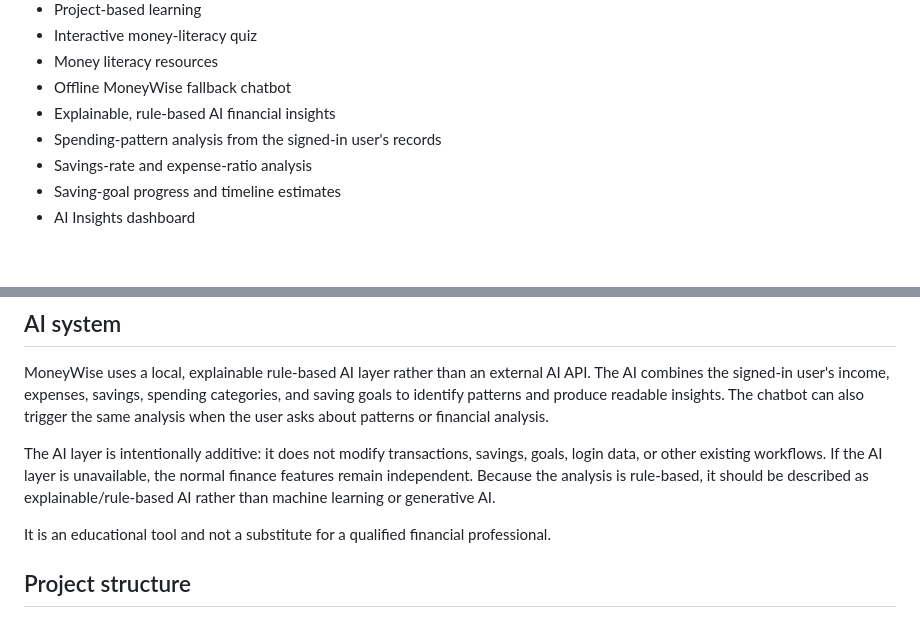
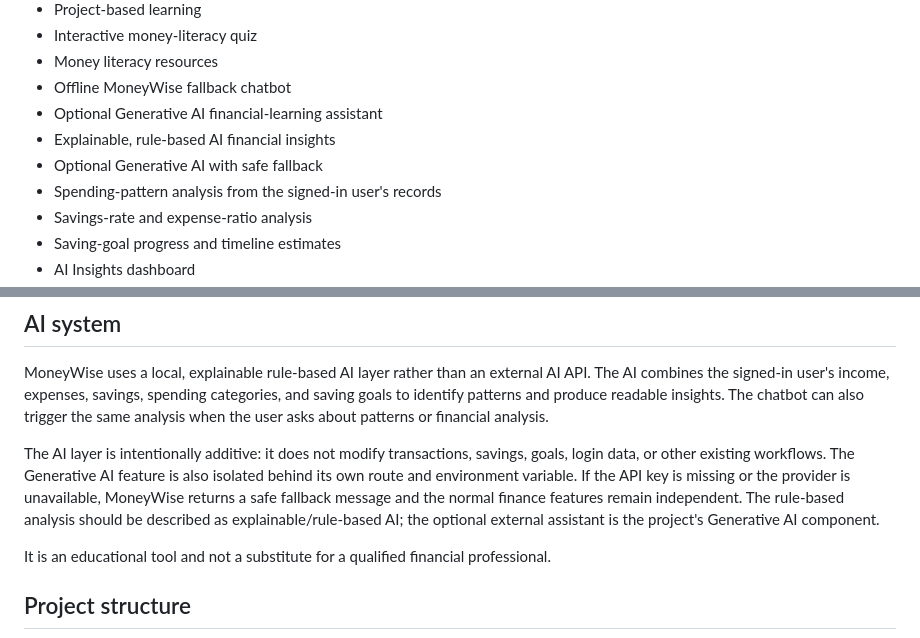
Before and after one commit to Rudraksh-3110/Moneywise.4, a Markdown page: README.md, 2 parts joined by grey strips. GitHub-like rendering; blank space fills up the shorter version.

Commit message:
Document optional Generative AI feature

```diff
--- a/README.md
+++ b/README.md
@@ -32,7 +32,9 @@ No Node.js, React, Express, or separate JavaScript backend is required.
 - Interactive money-literacy quiz
 - Money literacy resources
 - Offline MoneyWise fallback chatbot
+- Optional Generative AI financial-learning assistant
 - Explainable, rule-based AI financial insights
+- Optional Generative AI with safe fallback
 - Spending-pattern analysis from the signed-in user's records
 - Savings-rate and expense-ratio analysis
 - Saving-goal progress and timeline estimates
@@ -81,7 +83,7 @@ The starter dataset contains links to established financial education providers.
 
 MoneyWise uses a local, explainable rule-based AI layer rather than an external AI API. The AI combines the signed-in user's income, expenses, savings, spending categories, and saving goals to identify patterns and produce readable insights. The chatbot can also trigger the same analysis when the user asks about patterns or financial analysis.
 
-The AI layer is intentionally additive: it does not modify transactions, savings, goals, login data, or other existing workflows. If the AI layer is unavailable, the normal finance features remain independent. Because the analysis is rule-based, it should be described as explainable/rule-based AI rather than machine learning or generative AI.
+The AI layer is intentionally additive: it does not modify transactions, savings, goals, login data, or other existing workflows. The Generative AI feature is also isolated behind its own route and environment variable. If the API key is missing or the provider is unavailable, MoneyWise returns a safe fallback message and the normal finance features remain independent. The rule-based analysis should be described as explainable/rule-based AI; the optional external assistant is the project's Generative AI component.
 
 It is an educational tool and not a substitute for a qualified financial professional.
 
```
